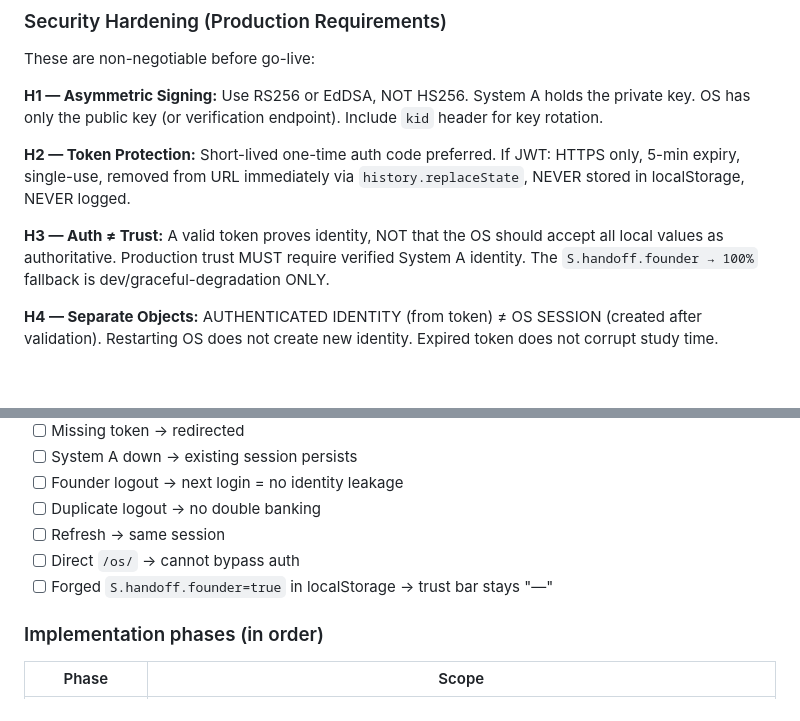
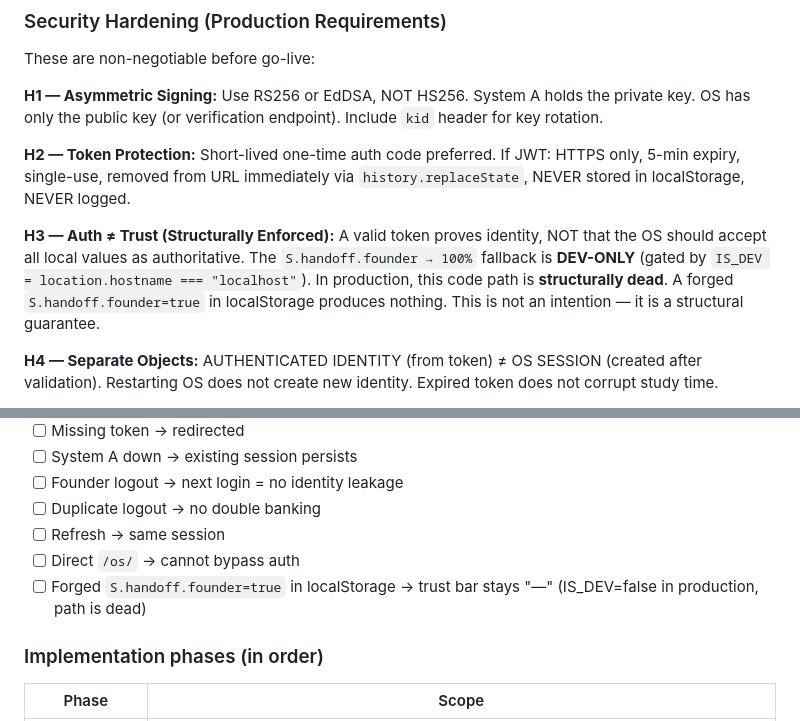
Before and after one commit to realityscripts-create/reality-fx-site, a Markdown page: FOR-LEE-FINAL-SYSTEM-POLISH-13-AUG.md, 2 parts joined by grey strips. Drawn GitHub-style; blank space fills up the shorter version.

```diff
--- a/FOR-LEE-FINAL-SYSTEM-POLISH-13-AUG.md
+++ b/FOR-LEE-FINAL-SYSTEM-POLISH-13-AUG.md
@@ -1445,7 +1445,7 @@ These are non-negotiable before go-live:
 
 **H2 — Token Protection:** Short-lived one-time auth code preferred. If JWT: HTTPS only, 5-min expiry, single-use, removed from URL immediately via `history.replaceState`, NEVER stored in localStorage, NEVER logged.
 
-**H3 — Auth ≠ Trust:** A valid token proves identity, NOT that the OS should accept all local values as authoritative. Production trust MUST require verified System A identity. The `S.handoff.founder → 100%` fallback is dev/graceful-degradation ONLY.
+**H3 — Auth ≠ Trust (Structurally Enforced):** A valid token proves identity, NOT that the OS should accept all local values as authoritative. The `S.handoff.founder → 100%` fallback is **DEV-ONLY** (gated by `IS_DEV = location.hostname === "localhost"`). In production, this code path is **structurally dead**. A forged `S.handoff.founder=true` in localStorage produces nothing. This is not an intention — it is a structural guarantee.
 
 **H4 — Separate Objects:** AUTHENTICATED IDENTITY (from token) ≠ OS SESSION (created after validation). Restarting OS does not create new identity. Expired token does not corrupt study time.
 
@@ -1484,7 +1484,7 @@ Response: {
 - [ ] Duplicate logout → no double banking
 - [ ] Refresh → same session
 - [ ] Direct `/os/` → cannot bypass auth
-- [ ] Forged `S.handoff.founder=true` in localStorage → trust bar stays "—"
+- [ ] Forged `S.handoff.founder=true` in localStorage → trust bar stays "—" (IS_DEV=false in production, path is dead)
 
 ### Implementation phases (in order)
 
```
Also changed, not shown: RFX-SESSION-AUTH-ARCHITECTURE.md (+14 -2 lines).
